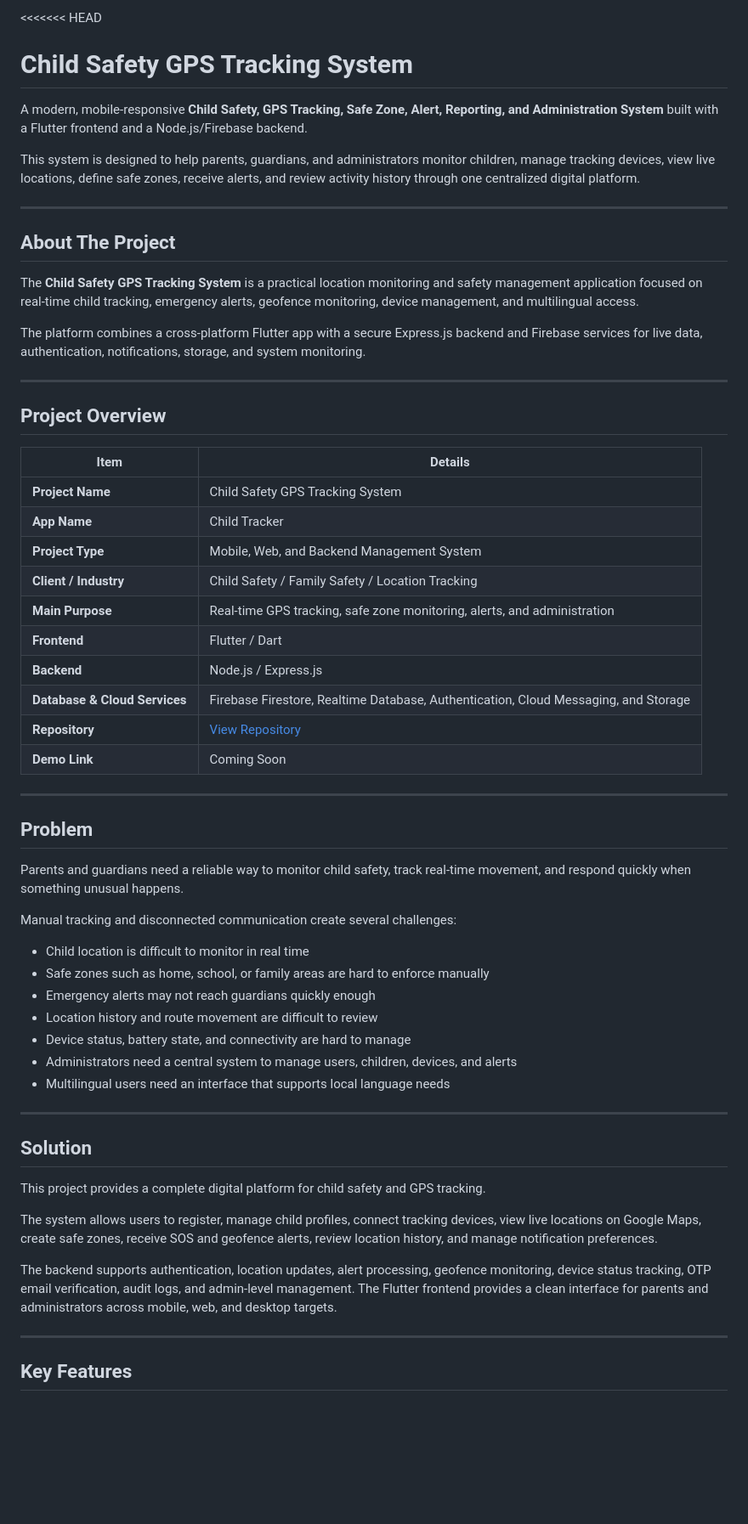
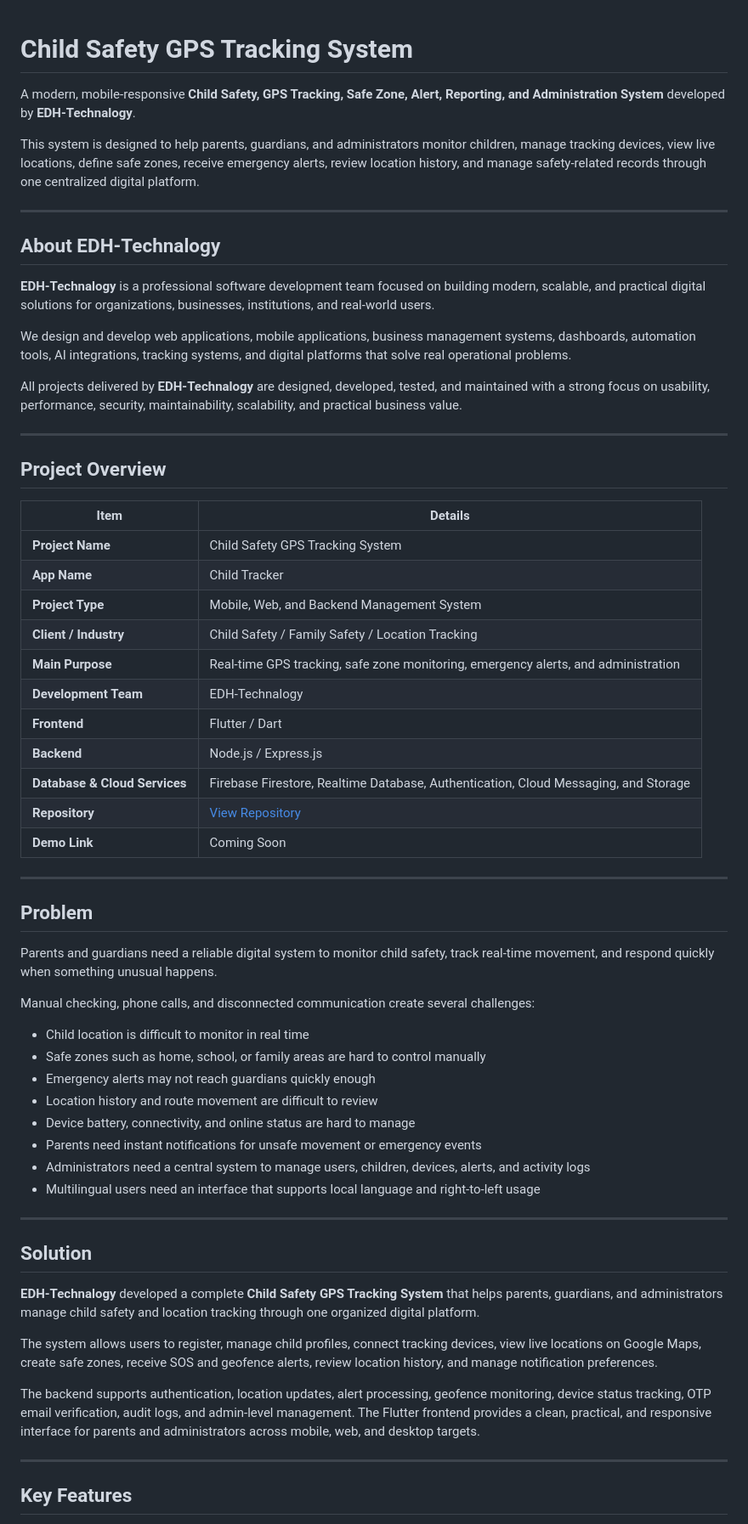
Before and after one commit to EDH-Technalogy/Child-Safety-Tracking-System, a Markdown page: README.md, the part around one of its changes. Shown at 85% size. GitHub-like rendering; blank space fills up the shorter version.

```diff
--- a/README.md
+++ b/README.md
@@ -1,17 +1,18 @@
-<<<<<<< HEAD
 # Child Safety GPS Tracking System
 
-A modern, mobile-responsive **Child Safety, GPS Tracking, Safe Zone, Alert, Reporting, and Administration System** built with a Flutter frontend and a Node.js/Firebase backend.
+A modern, mobile-responsive **Child Safety, GPS Tracking, Safe Zone, Alert, Reporting, and Administration System** developed by **EDH-Technalogy**.
 
-This system is designed to help parents, guardians, and administrators monitor children, manage tracking devices, view live locations, define safe zones, receive alerts, and review activity history through one centralized digital platform.
+This system is designed to help parents, guardians, and administrators monitor children, manage tracking devices, view live locations, define safe zones, receive emergency alerts, review location history, and manage safety-related records through one centralized digital platform.
 
 ---
 
-## About The Project
+## About EDH-Technalogy
 
-The **Child Safety GPS Tracking System** is a practical location monitoring and safety management application focused on real-time child tracking, emergency alerts, geofence monitoring, device management, and multilingual access.
+**EDH-Technalogy** is a professional software development team focused on building modern, scalable, and practical digital solutions for organizations, businesses, institutions, and real-world users.
 
-The platform combines a cross-platform Flutter app with a secure Express.js backend and Firebase services for live data, authentication, notifications, storage, and system monitoring.
+We design and develop web applications, mobile applications, business management systems, dashboards, automation tools, AI integrations, tracking systems, and digital platforms that solve real operational problems.
+
+All projects delivered by **EDH-Technalogy** are designed, developed, tested, and maintained with a strong focus on usability, performance, security, maintainability, scalability, and practical business value.
 
 ---
 
@@ -23,7 +24,8 @@ The platform combines a cross-platform Flutter app with a secure Express.js back
 | **App Name** | Child Tracker |
 | **Project Type** | Mobile, Web, and Backend Management System |
 | **Client / Industry** | Child Safety / Family Safety / Location Tracking |
-| **Main Purpose** | Real-time GPS tracking, safe zone monitoring, alerts, and administration |
+| **Main Purpose** | Real-time GPS tracking, safe zone monitoring, emergency alerts, and administration |
+| **Development Team** | EDH-Technalogy |
 | **Frontend** | Flutter / Dart |
 | **Backend** | Node.js / Express.js |
 | **Database & Cloud Services** | Firebase Firestore, Realtime Database, Authentication, Cloud Messaging, and Storage |
@@ -34,27 +36,28 @@ The platform combines a cross-platform Flutter app with a secure Express.js back
 
 ## Problem
 
-Parents and guardians need a reliable way to monitor child safety, track real-time movement, and respond quickly when something unusual happens.
+Parents and guardians need a reliable digital system to monitor child safety, track real-time movement, and respond quickly when something unusual happens.
 
-Manual tracking and disconnected communication create several challenges:
+Manual checking, phone calls, and disconnected communication create several challenges:
 
 - Child location is difficult to monitor in real time
-- Safe zones such as home, school, or family areas are hard to enforce manually
+- Safe zones such as home, school, or family areas are hard to control manually
 - Emergency alerts may not reach guardians quickly enough
 - Location history and route movement are difficult to review
-- Device status, battery state, and connectivity are hard to manage
-- Administrators need a central system to manage users, children, devices, and alerts
-- Multilingual users need an interface that supports local language needs
+- Device battery, connectivity, and online status are hard to manage
+- Parents need instant notifications for unsafe movement or emergency events
+- Administrators need a central system to manage users, children, devices, alerts, and activity logs
+- Multilingual users need an interface that supports local language and right-to-left usage
 
 ---
 
 ## Solution
 
-This project provides a complete digital platform for child safety and GPS tracking.
+**EDH-Technalogy** developed a complete **Child Safety GPS Tracking System** that helps parents, guardians, and administrators manage child safety and location tracking through one organized digital platform.
 
 The system allows users to register, manage child profiles, connect tracking devices, view live locations on Google Maps, create safe zones, receive SOS and geofence alerts, review location history, and manage notification preferences.
 
-The backend supports authentication, location updates, alert processing, geofence monitoring, device status tracking, OTP email verification, audit logs, and admin-level management. The Flutter frontend provides a clean interface for parents and administrators across mobile, web, and desktop targets.
+The backend supports authentication, location updates, alert processing, geofence monitoring, device status tracking, OTP email verification, audit logs, and admin-level management. The Flutter frontend provides a clean, practical, and responsive interface for parents and administrators across mobile, web, and desktop targets.
 
 ---
 
```
Also changed, not shown: other parts of README.md (+58 -111 lines).
